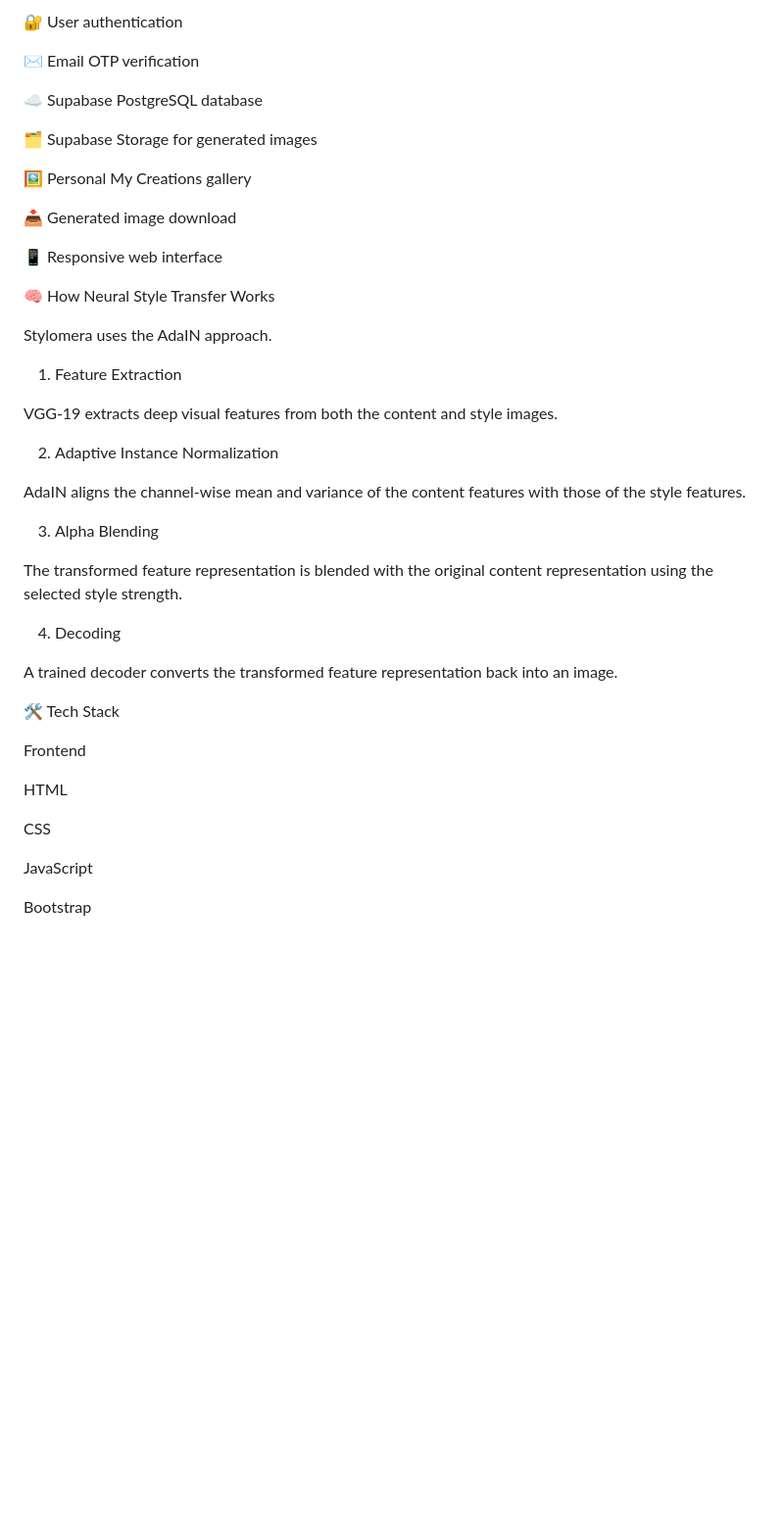
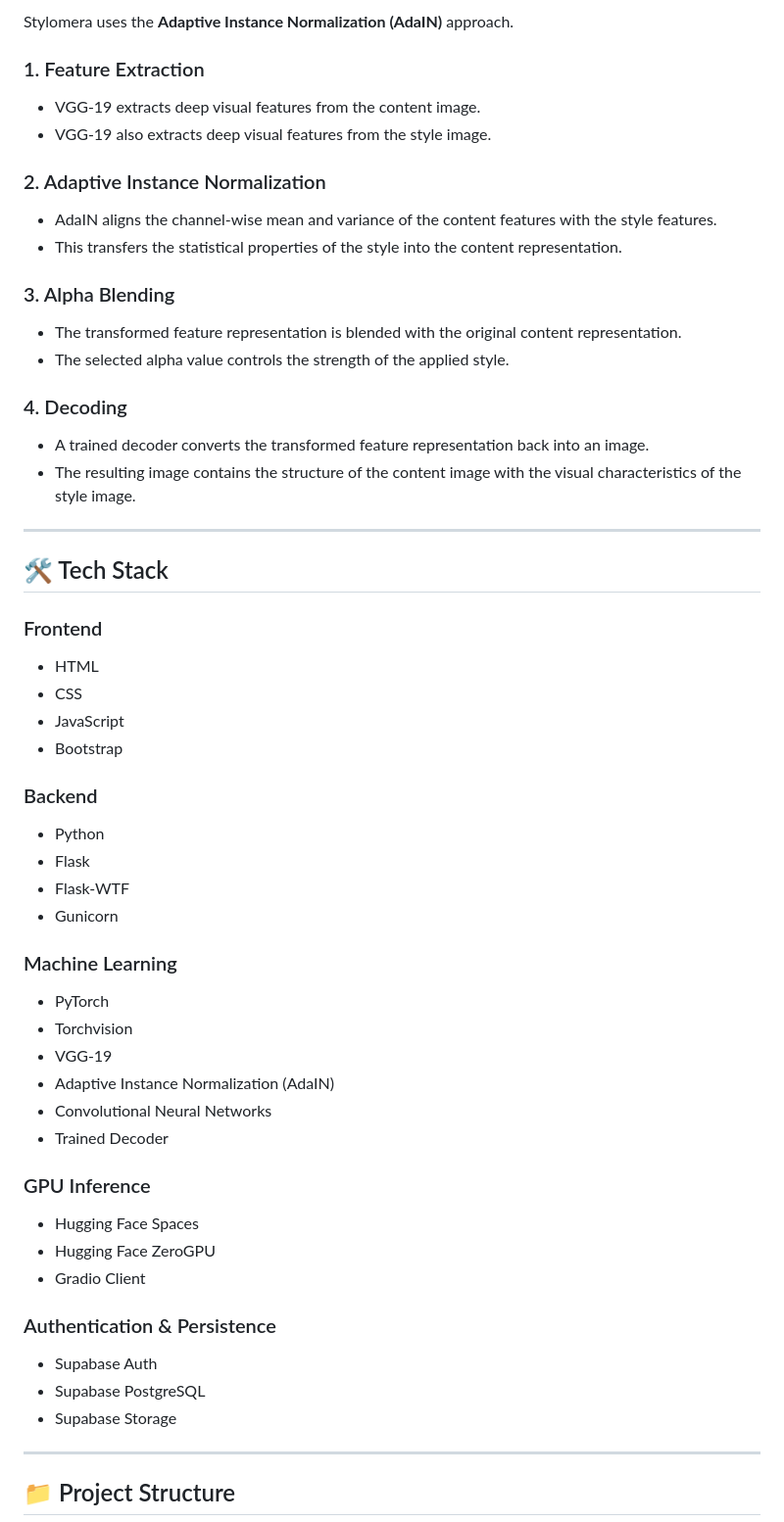
Before and after one commit to Dhruv05-hue/stylomera-gpu-nst, a Markdown page: README.md, the part around one of its changes. Shown at 98% size. Rendered like a GitHub page; blank space fills up the shorter version.

```diff
--- a/README.md
+++ b/README.md
@@ -67,47 +84,66 @@ This architecture allows the GPU-intensive NST inference to run on Hugging Face
 
-🔐 User authentication
+Stylomera uses the **Adaptive Instance Normalization (AdaIN)** approach.
 
-✉️ Email OTP verification
+### 1. Feature Extraction
 
-☁️ Supabase PostgreSQL database
+- VGG-19 extracts deep visual features from the content image.
+- VGG-19 also extracts deep visual features from the style image.
 
-🗂️ Supabase Storage for generated images
+### 2. Adaptive Instance Normalization
 
-🖼️ Personal My Creations gallery
+- AdaIN aligns the channel-wise mean and variance of the content features with the style features.
+- This transfers the statistical properties of the style into the content representation.
 
-📥 Generated image download
+### 3. Alpha Blending
 
-📱 Responsive web interface
+- The transformed feature representation is blended with the original content representation.
+- The selected alpha value controls the strength of the applied style.
 
-🧠 How Neural Style Transfer Works
+### 4. Decoding
 
-Stylomera uses the AdaIN approach.
+- A trained decoder converts the transformed feature representation back into an image.
+- The resulting image contains the structure of the content image with the visual characteristics of the style image.
 
-1. Feature Extraction
+---
 
-VGG-19 extracts deep visual features from both the content and style images.
+## 🛠️ Tech Stack
 
-2. Adaptive Instance Normalization
+### Frontend
 
-AdaIN aligns the channel-wise mean and variance of the content features with those of the style features.
+- HTML
+- CSS
+- JavaScript
+- Bootstrap
 
-3. Alpha Blending
+### Backend
 
-The transformed feature representation is blended with the original content representation using the selected style strength.
+- Python
+- Flask
+- Flask-WTF
+- Gunicorn
 
-4. Decoding
+### Machine Learning
 
-A trained decoder converts the transformed feature representation back into an image.
+- PyTorch
+- Torchvision
+- VGG-19
+- Adaptive Instance Normalization (AdaIN)
+- Convolutional Neural Networks
+- Trained Decoder
 
-🛠️ Tech Stack
+### GPU Inference
 
-Frontend
+- Hugging Face Spaces
+- Hugging Face ZeroGPU
+- Gradio Client
 
-HTML
+### Authentication & Persistence
 
-CSS
+- Supabase Auth
+- Supabase PostgreSQL
+- Supabase Storage
 
-JavaScript
+---
 
-Bootstrap
+## 📁 Project Structure
 
```
Also changed, not shown: other parts of README.md (+285 -237 lines).
